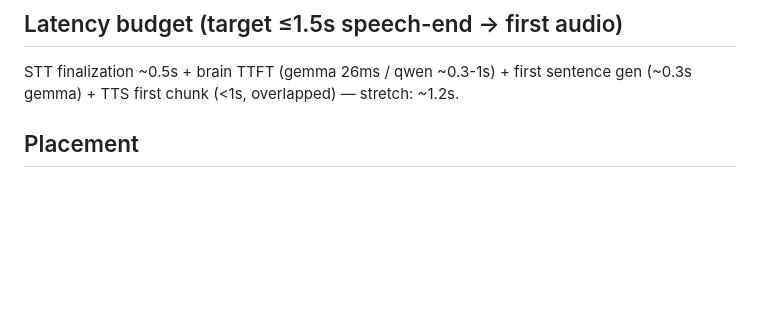
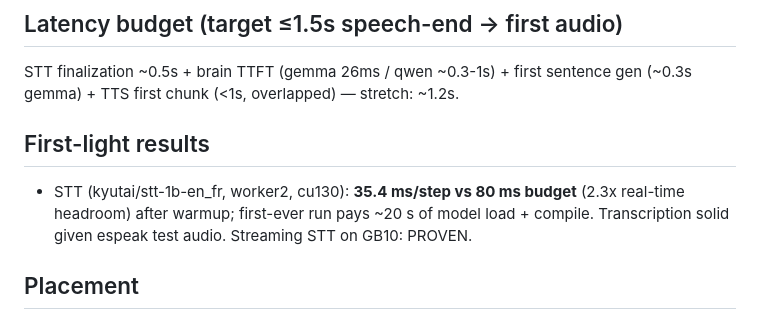
Before and after one commit to kshetrajna12/sparkstation, a Markdown page: voicecascade/DESIGN.md, the part around the change. Rendered like a GitHub page; blank space fills up the shorter version.

Commit message:
cascade-voice: STT first light — Kyutai 1B holds 2.3x real time on GB10
Co-Authored-By: Claude Fable 5 <noreply@anthropic.com>
Claude-Session: https://claude.ai/code/session_01EynvEFAzkBM1BiuLdZADFz

```diff
--- a/voicecascade/DESIGN.md
+++ b/voicecascade/DESIGN.md
@@ -27,6 +27,13 @@ and restorable (`models start voicechat -p voice`).
 
 STT finalization ~0.5s + brain TTFT (gemma 26ms / qwen ~0.3-1s) + first
 sentence gen (~0.3s gemma) + TTS first chunk (<1s, overlapped) — stretch: ~1.2s.
+
+## First-light results
+
+- STT (kyutai/stt-1b-en_fr, worker2, cu130): **35.4 ms/step vs 80 ms budget**
+  (2.3x real-time headroom) after warmup; first-ever run pays ~20 s of model
+  load + compile. Transcription solid given espeak test audio. Streaming STT
+  on GB10: PROVEN.
 
 ## Placement
 
```
